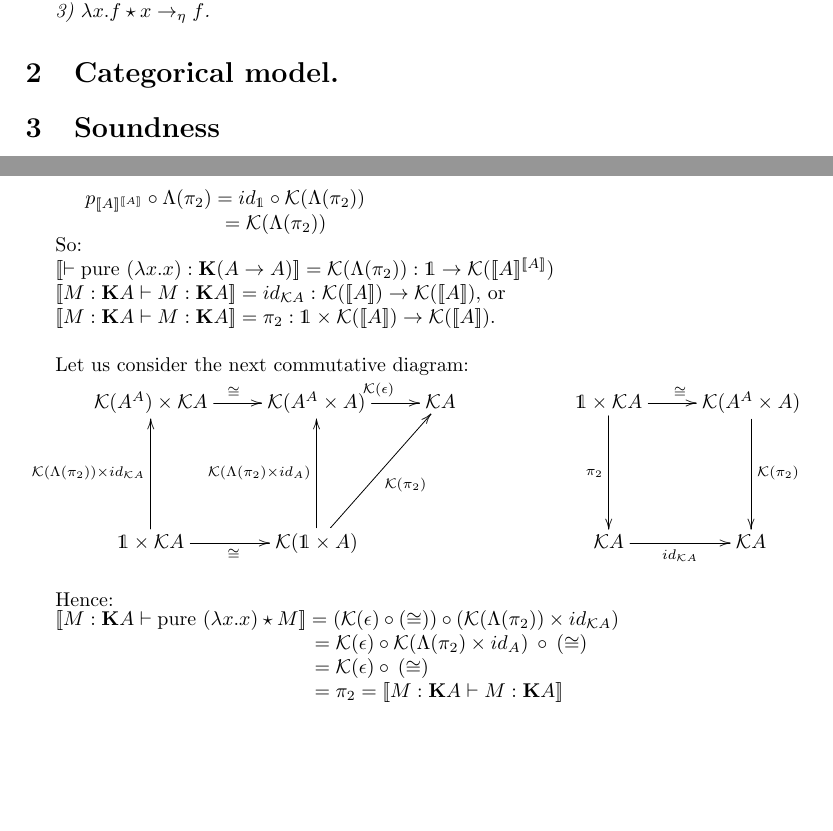
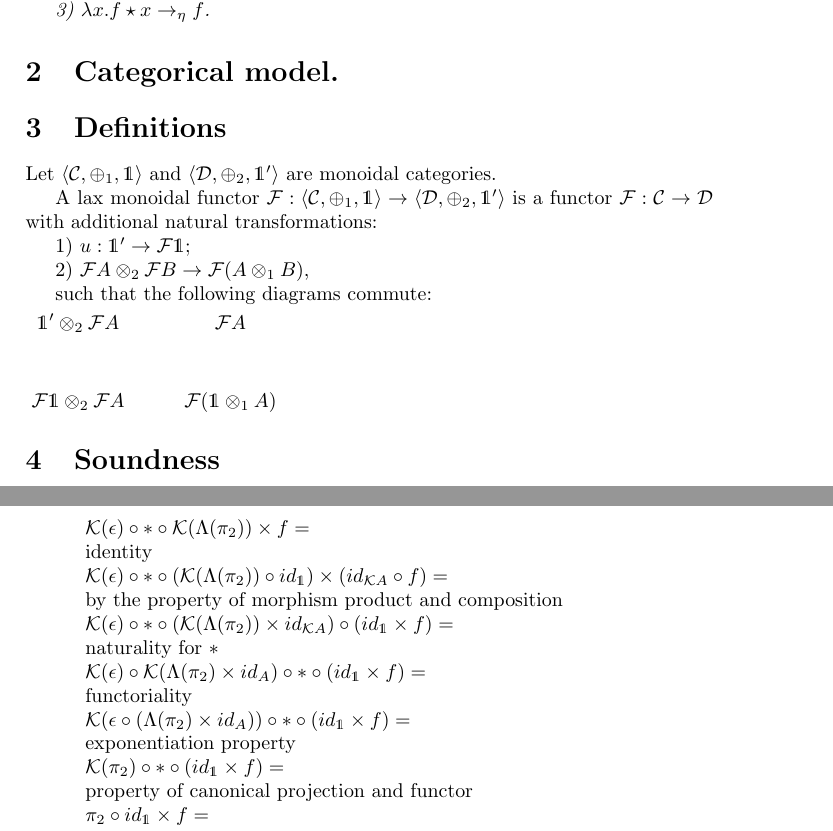
Before and after one commit to DanielRrr/MasterThesis, a LaTeX document (Semantics/Soundness.tex): two parts of pages 2 and 4 of 9, joined at a grey line, cut so that both start at the same text, the shorter picture padded with empty space. Compiled offline with pdfLaTeX.

Commit message:
modified

```diff
--- a/Semantics/Soundness.tex
+++ b/Semantics/Soundness.tex
@@ -134,6 +134,26 @@ Our type system is based on the Curry-style typing rules:
 
 
 \section{Categorical model.}
+
+\section{Definitions}
+
+Let $\langle \mathcal{C}, \oplus_1, \mathds{1} \rangle$ and $\langle \mathcal{D}, \oplus_2, \mathds{1}' \rangle$ are monoidal categories.
+
+A lax monoidal functor $\mathcal{F} : \langle \mathcal{C}, \oplus_1, \mathds{1} \rangle \to \langle \mathcal{D}, \oplus_2, \mathds{1}' \rangle$ is a functor
+$\mathcal{F} : \mathcal{C} \to \mathcal{D}$ with additional natural transformations:
+
+1) $u : \mathds{1}' \to \mathcal{F}\mathds{1}$;
+
+2) $\mathcal{F}A \otimes_2 \mathcal{F}B \to \mathcal{F}(A \otimes_1 B)$,
+
+such that the following diagrams commute:
+
+\xymatrix{
+\mathds{1}' \otimes_2 \mathcal{F}A & \mathcal{F}A &&& \\
+\mathcal{F}\mathds{1} \otimes_2 \mathcal{F}A & \mathcal{F}(\mathds{1} \otimes_1 A) &&&
+}
+
+
 
 \section{Soundness}
 
@@ -309,43 +322,23 @@ But by the following diagram:
 $\begin{array}{lll}
-&p_{[\![A]\!]^{[\![A]\!]}} \circ \Lambda(\pi_2) = id_{\mathds{1}} \circ \mathcal{K}(\Lambda(\pi_2)) & \\
-&\quad\quad\quad\quad\quad\quad\quad= \mathcal{K}(\Lambda(\pi_2))&
+&\mathcal{K}(\epsilon) \circ \ast \circ \mathcal{K}(\Lambda(\pi_2)) \times f = & \\
+&\text{identity}& \\
+&\mathcal{K}(\epsilon) \circ \ast \circ (\mathcal{K}(\Lambda(\pi_2)) \circ id_{\mathds{1}}) \times (id_{\mathcal{K}A} \circ f)  = & \\
+&\text{by the property of morphism product and composition}& \\
+&\mathcal{K}(\epsilon) \circ \ast \circ (\mathcal{K}(\Lambda(\pi_2)) \times id_{\mathcal{K}A}) \circ (id_{\mathds{1}} \times f) = & \\
+&\text{naturality for $\ast$}& \\
+&\mathcal{K}(\epsilon) \circ \mathcal{K}(\Lambda(\pi_2) \times id_A) \circ \ast \circ (id_{\mathds{1}} \times f) = & \\
+&\text{functoriality}& \\
+&\mathcal{K}(\epsilon \circ (\Lambda(\pi_2) \times id_A)) \circ \ast \circ (id_{\mathds{1}} \times f) =& \\
+&\text{exponentiation property}& \\
+&\mathcal{K}(\pi_2) \circ \ast \circ (id_{\mathds{1}} \times f) = & \\
+&\text{property of canonical projection and functor}& \\
+&\pi_2 \circ id_{\mathds{1}} \times f = & \\
+&\text{property of pair morphism}& \\
+&f&
 \end{array}$
-
-So:
-
-$[\![\vdash \text{pure } (\lambda x. x) : \textbf{K}(A \to A)]\!] = \mathcal{K}(\Lambda(\pi_2)) :
-\mathds{1} \to \mathcal{K}([\![A]\!]^{[\![A]\!]})$
-
-$[\![M : \textbf{K}A \vdash M : \textbf{K}A]\!] = id_{\mathcal{K}A} : \mathcal{K}([\![A]\!]) \to
-\mathcal{K}([\![A]\!])$, or
-
-$[\![M : \textbf{K}A \vdash M : \textbf{K}A]\!] = \pi_2 : \mathds{1} \times \mathcal{K}([\![A]\!]) \to \mathcal{K}([\![A]\!])$.
 
 \vspace{\baselineskip}
 
-Let us consider the next commutative diagram:
-
-\xymatrix{
-\mathcal{K}(A^A) \times \mathcal{K}A \ar[r]^{\cong} & \mathcal{K}(A^A \times A)
-\ar[r]^{\mathcal{K(\epsilon)}} & \mathcal{K}A && \mathds{1} \times \mathcal{K}A \ar[dd]_{\pi_2}
-\ar[r]^{\cong} & \mathcal{K}(A^A \times A) \ar[dd]^{\mathcal{K}(\pi_2)} \\
-\\
-\mathds{1} \times \mathcal{K}A \ar[uu]^{\mathcal{K}(\Lambda(\pi_2)) \times id_{\mathcal{K}A}} \ar[r]_{\cong}
-& \mathcal{K}(\mathds{1} \times A) \ar[uu]^{\mathcal{K}(\Lambda(\pi_2) \times id_A)}
-\ar[uur]_{\mathcal{K}(\pi_2)} &&& \mathcal{K}A \ar[r]_{id_{\mathcal{K}A}} & \mathcal{K}A
-}
-
-\vspace{\baselineskip}
-
-Hence:\\
-$\begin{array}{lll}
-&[\![M : \textbf{K}A \vdash \text{pure } (\lambda x. x) \star M]\!] = (\mathcal{K}(\epsilon) \circ (\cong))
-\circ (\mathcal{K}(\Lambda(\pi_2)) \times
-id_{\mathcal{K}A}) & \\
-&\quad\quad\quad\quad\quad\quad\quad\quad\quad\quad\quad\quad\quad = \mathcal{K}(\epsilon) \circ \mathcal{K}(\Lambda(\pi_2) \times id_A) \: \circ \: (\cong) & \\
-&\quad\quad\quad\quad\quad\quad\quad\quad\quad\quad\quad\quad\quad = \mathcal{K}(\epsilon) \circ \: (\cong)& \\
-&\quad\quad\quad\quad\quad\quad\quad\quad\quad\quad\quad\quad\quad = \pi_2 = [\![M : \textbf{K}A \vdash M : \textbf{K}A]\!]&
-\end{array}$
 
 \vspace{\baselineskip}
 
```
Also changed, not shown: Semantics/Soundness.pdf, Semantics/Soundness.tex (9 more changed lines).
